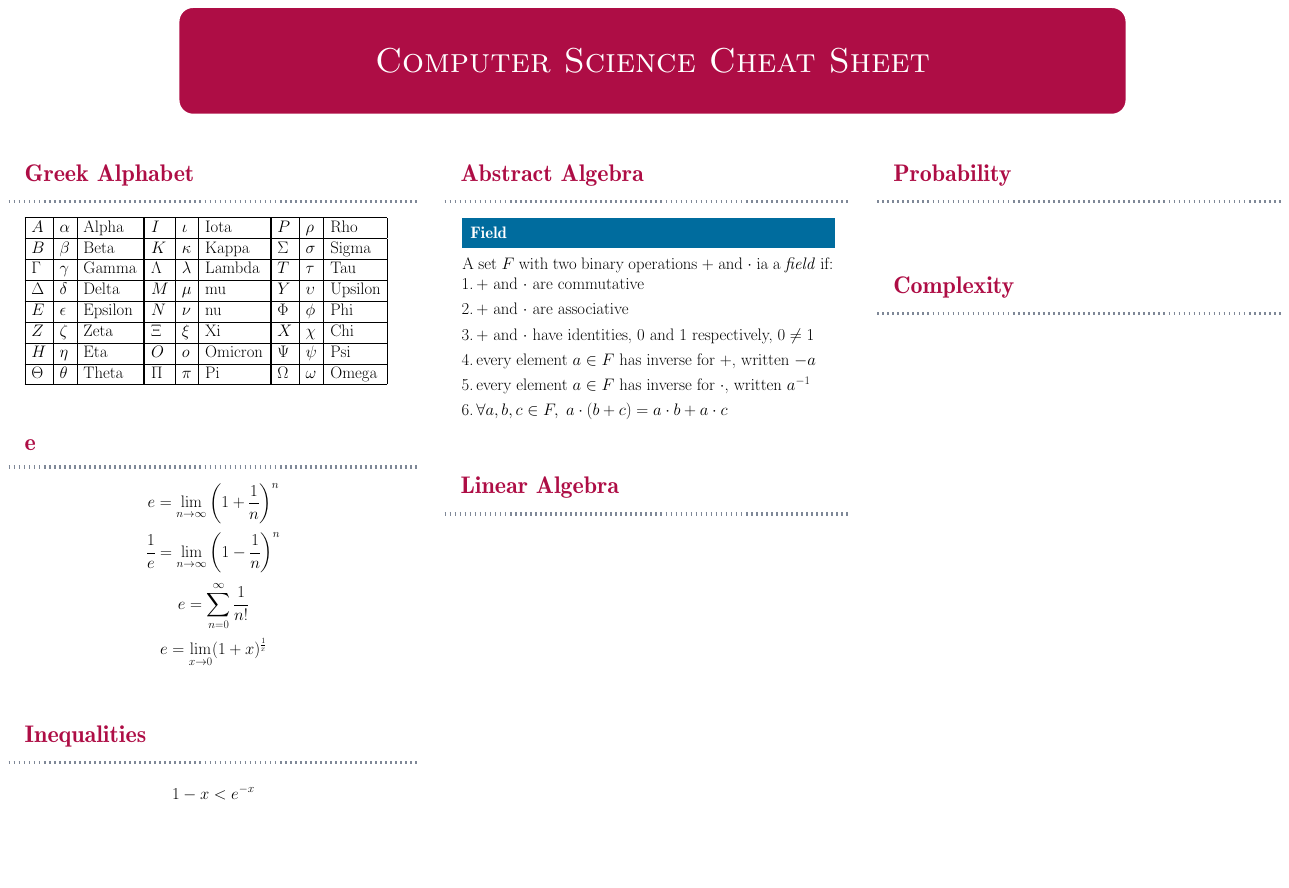
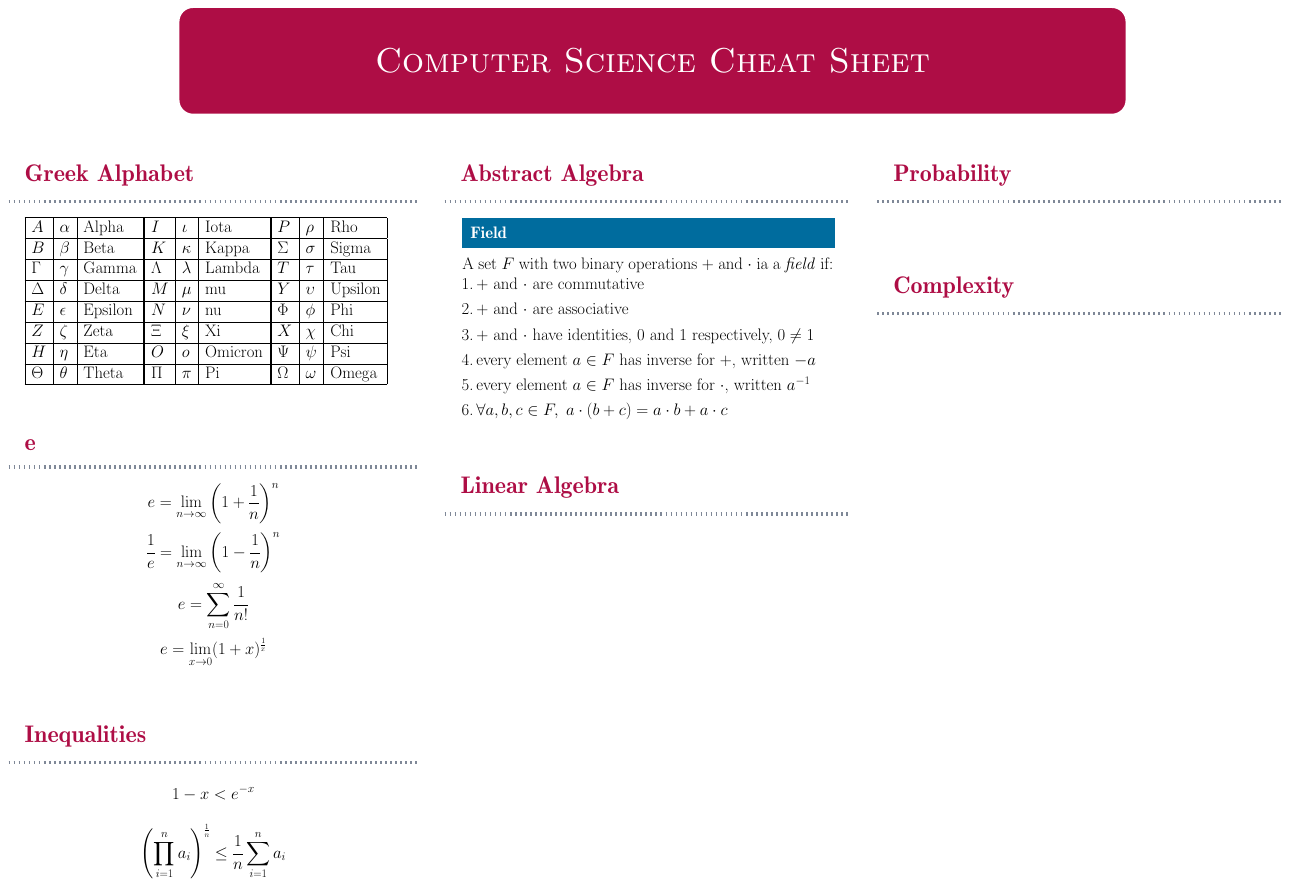
Before and after one commit to Gilad-Kutiel-PhD/Poster-cscs, a LaTeX poster (document.tex, which reads block-inequalities.tex): the whole page. Compiled offline with pdfLaTeX; a LaTeX package or settings file that is missing is left out.

Commit message:
inequalities

```diff
--- a/block-inequalities.tex
+++ b/block-inequalities.tex
@@ -2,4 +2,8 @@
 $$
 1 - x < e^{-x}
 $$
+
+$$
+\left(\prod_{i=1}^n a_i\right)^{\frac{1}{n}} \leq \frac{1}{n} \sum_{i=1}^n a_i
+$$
 }
```
Also changed, not shown: cscs.pdf.
